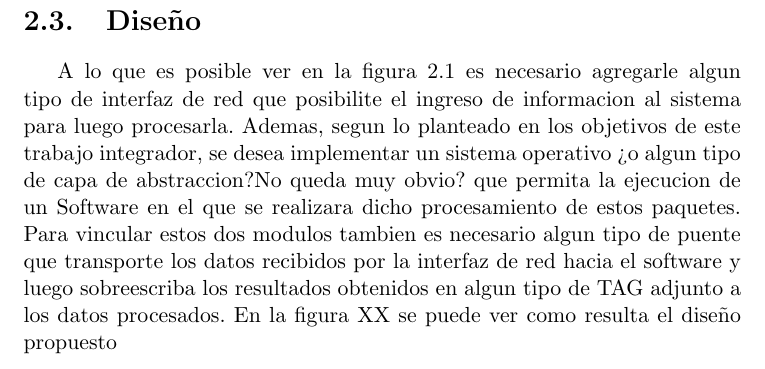
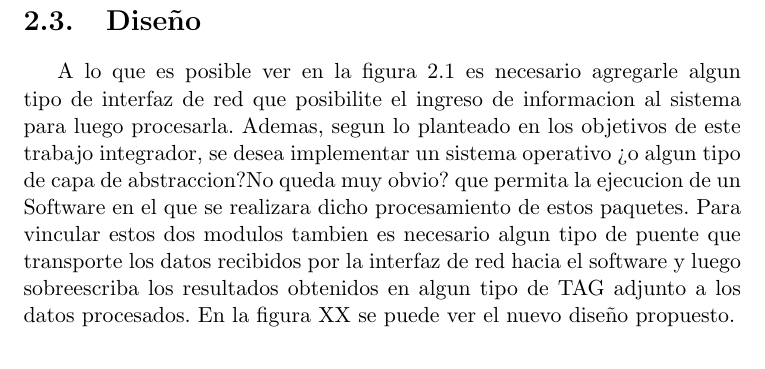
Before and after one commit to jairot/informe, a LaTeX book (informe.tex, which reads 2-sistema/2-sistema.tex): part of page 23 of 39, cut so that both start at the same text. Compiled offline with pdfLaTeX.

Commit message:
unos cambiios en cap 2

```diff
--- a/2-sistema/2-sistema.tex
+++ b/2-sistema/2-sistema.tex
@@ -314,7 +314,7 @@ Esto hace innecesario tener que “adaptarlas” a un HDL. El paso es trivial (c
 /*/*/*/*/*/*/*/*/*/*/*/*/*/*/*/*/*/*/*/*/*/*/*/*/*/*
 %
 \section{Diseño}
-A lo que es posible ver en la figura~\ref{figu:diseno} es necesario agregarle algun tipo de interfaz de red que posibilite el ingreso de informacion al sistema para luego procesarla. Ademas, segun lo planteado en los objetivos de este trabajo integrador, se desea implementar un sistema operativo ¿o algun tipo de capa de abstraccion?{No queda muy obvio?} que permita la ejecucion de un Software en el que se realizara dicho procesamiento de estos paquetes. Para vincular estos dos modulos tambien es necesario algun tipo de puente que transporte los datos recibidos por la interfaz de red hacia el software y luego sobreescriba los resultados obtenidos en algun tipo de TAG adjunto a los datos procesados. En la figura XX se puede ver como resulta el diseño propuesto
+A lo que es posible ver en la figura~\ref{figu:diseno} es necesario agregarle algun tipo de interfaz de red que posibilite el ingreso de informacion al sistema para luego procesarla. Ademas, segun lo planteado en los objetivos de este trabajo integrador, se desea implementar un sistema operativo ¿o algun tipo de capa de abstraccion?{No queda muy obvio?} que permita la ejecucion de un Software en el que se realizara dicho procesamiento de estos paquetes. Para vincular estos dos modulos tambien es necesario algun tipo de puente que transporte los datos recibidos por la interfaz de red hacia el software y luego sobreescriba los resultados obtenidos en algun tipo de TAG adjunto a los datos procesados. En la figura XX se puede ver el nuevo diseño propuesto.
 
 \begin{comment}
 El sistema implementado en el presente trabajo consta de un microprocesador NIOS2/f interconectado mediante un bus Avalon-MM a 5 componentes:
```
